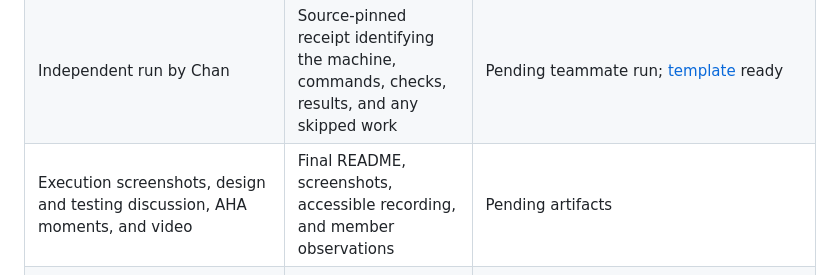
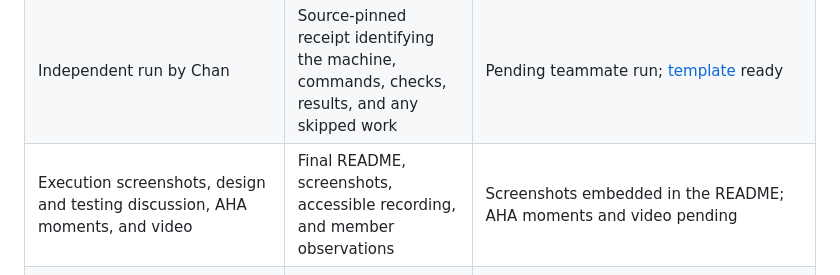
Before and after one commit to qu1r0ra/CSC612M-MCO2-Code, a Markdown page: docs/course-requirements.md, the part around the change. Rendered like a GitHub page.

```diff
--- a/docs/course-requirements.md
+++ b/docs/course-requirements.md
@@ -17,7 +17,7 @@ cover.
 | Dense input sizes, both widths. The proposal named four (1,024, 16,384, 262,144, and 4,194,304); the course grid extends it to nine (`2^10` to `2^14` by powers of two, then `2^16`, `2^18`, `2^20`, `2^22`), still including all four proposed sizes | One new measured snapshot and an accessible comparison in the final report | Measured: both nine-size sweeps (`bench-matrix --course`, under the [course grid rule](benchmark-protocol.md#course-grid-final-course-report-2026-11-16)) are in `results/2026-11-17-3feab89/` and `results/2026-11-17-fbeede0/`, 72 cases each, all passed, `evidence: true`. The README reports the comparison; the final course report draft lives in the paper repository. The earlier four-size snapshots `results/2026-11-16-b3b3e8a/` and `results/2026-11-16-4f1ae10/` are superseded history. |
 | Stage costs, resident and host-origin boundaries, header-inclusive compression ratios, warmups, repeated trials, medians, and spread | Recorded protocol, raw results, and interpretation of supported or inconclusive comparisons | Measured in the same two sweeps, which agree on 53 of 54 CUDA verdicts. The one difference is host-origin at 2^13 and 8 bits: inconclusive in the headline sweep, slower in the second, so only the second places the 8-bit crossover between 2^13 and 2^14. The README reports both sweeps' verdicts |
 | Independent run by Chan | Source-pinned receipt identifying the machine, commands, checks, results, and any skipped work | Pending teammate run; [template](independent-rerun-receipt.md) ready |
-| Execution screenshots, design and testing discussion, AHA moments, and video | Final README, screenshots, accessible recording, and member observations | Pending artifacts |
+| Execution screenshots, design and testing discussion, AHA moments, and video | Final README, screenshots, accessible recording, and member observations | Screenshots embedded in the README; AHA moments and video pending |
 | Presentation in the instructor's order: input, process, output, what is not working, sequential execution, parallel execution, result presentation | Presentation deck, demonstration, timed rehearsal, and recording | Pending artifacts |
 
 The accepted [proposal](../proposal-paper.pdf) and [checkpoint report](../checkpoint2-milestone-report.pdf)
```
Also changed, not shown: README.md (+29 -2 lines), docs/screenshots/01-toolchain.png (added), docs/screenshots/02-compress-both-widths-c-and-cuda.png (added), docs/screenshots/03-decode-and-parity.png (added), docs/screenshots/04-test-cpu.png (added), docs/screenshots/05-test-cuda.png (added), docs/screenshots/06-benchmark-run.png (added).
